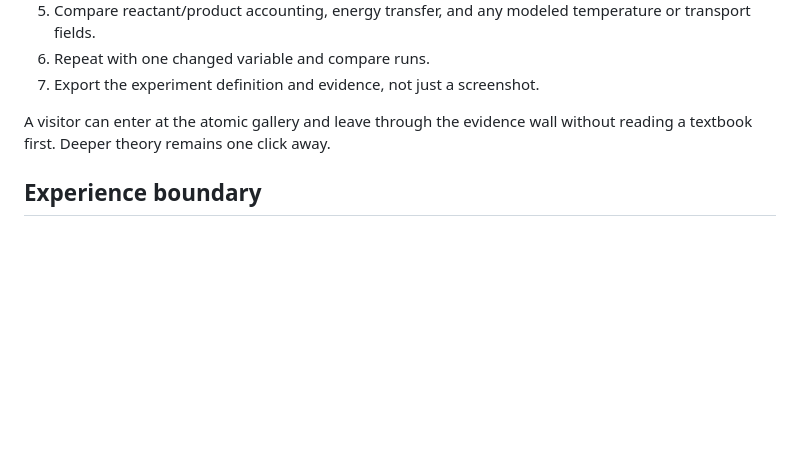
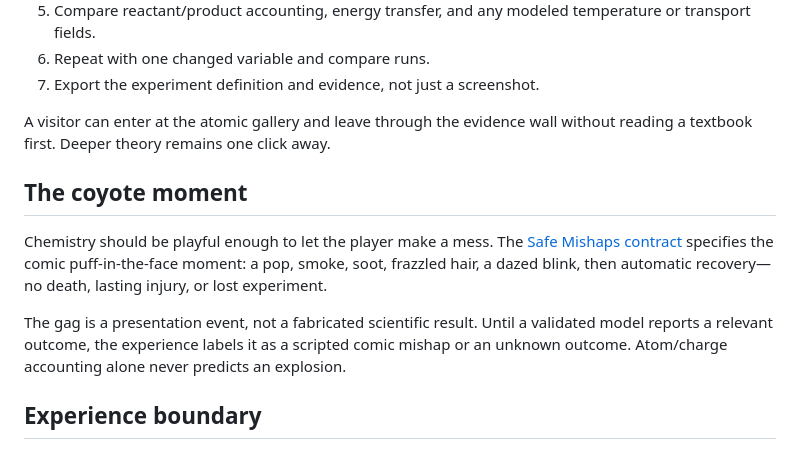
Before and after one commit to TrentBest/TheSingularityWorkshop.Experiences, a Markdown page: experiences/ChemistryLaboratory/README.md, the part around the change. Rendered like a GitHub page; blank space fills up the shorter version.

Commit message:
Document safe comic mishaps in Chemistry Laboratory

```diff
--- a/experiences/ChemistryLaboratory/README.md
+++ b/experiences/ChemistryLaboratory/README.md
@@ -31,6 +31,12 @@ The seven rooms also have a renderer-independent [structured room catalog](contr
 7. Export the experiment definition and evidence, not just a screenshot.
 
 A visitor can enter at the atomic gallery and leave through the evidence wall without reading a textbook first. Deeper theory remains one click away.
+
+## The coyote moment
+
+Chemistry should be playful enough to let the player make a mess. The [Safe Mishaps contract](design/SAFE_MISHAPS.md) specifies the comic puff-in-the-face moment: a pop, smoke, soot, frazzled hair, a dazed blink, then automatic recovery—no death, lasting injury, or lost experiment.
+
+The gag is a presentation event, not a fabricated scientific result. Until a validated model reports a relevant outcome, the experience labels it as a scripted comic mishap or an unknown outcome. Atom/charge accounting alone never predicts an explosion.
 
 ## Experience boundary
 
```
